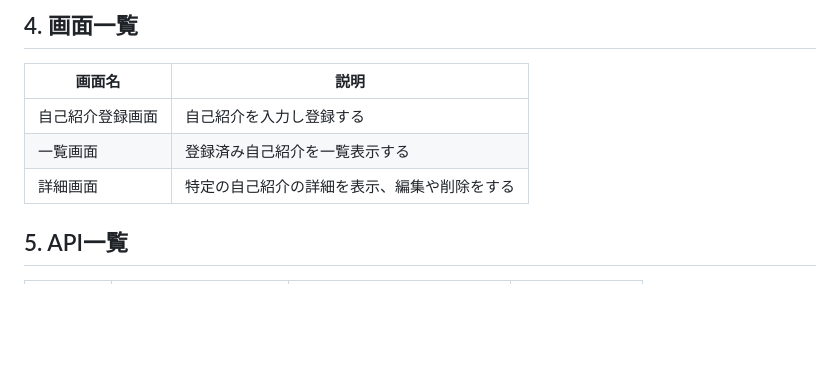
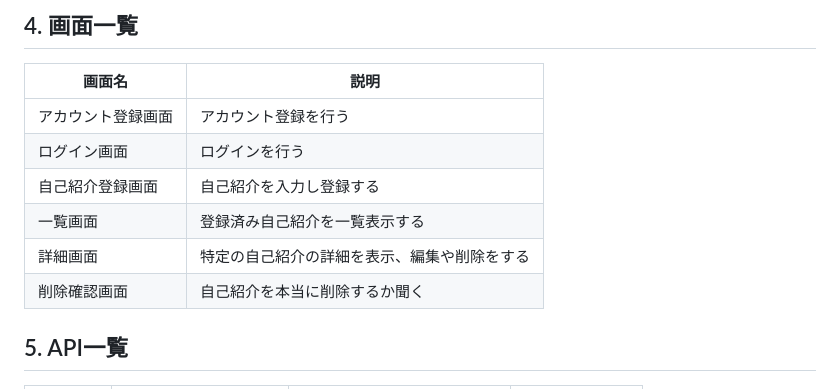
Before and after one commit to kazukenshuaim/self-intro, a Markdown page: Documents/RequirementsDefinition.md, the part around the change. Rendered like a GitHub page; blank space fills up the shorter version.

```diff
--- a/Documents/RequirementsDefinition.md
+++ b/Documents/RequirementsDefinition.md
@@ -74,9 +74,12 @@
 ## 4. 画面一覧
 | 画面名 | 説明 |
 | --- | --- |
+| アカウント登録画面 | アカウント登録を行う |
+| ログイン画面 | ログインを行う |
 | 自己紹介登録画面 | 自己紹介を入力し登録する |
 | 一覧画面 | 登録済み自己紹介を一覧表示する |
 | 詳細画面 | 特定の自己紹介の詳細を表示、編集や削除をする |
+| 削除確認画面 | 自己紹介を本当に削除するか聞く |
 
 ## 5. API一覧
 
```
Also changed, not shown: Documents/BasicDesign.md (added, +159 -0 lines).
